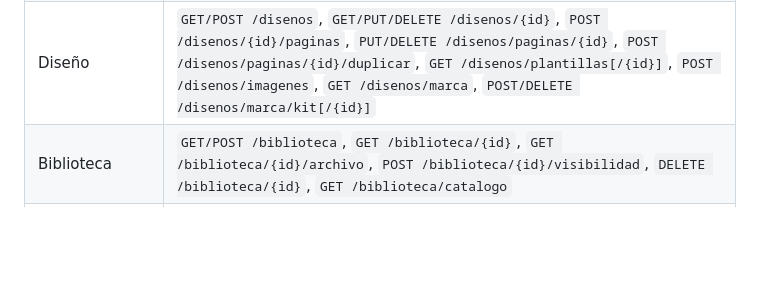
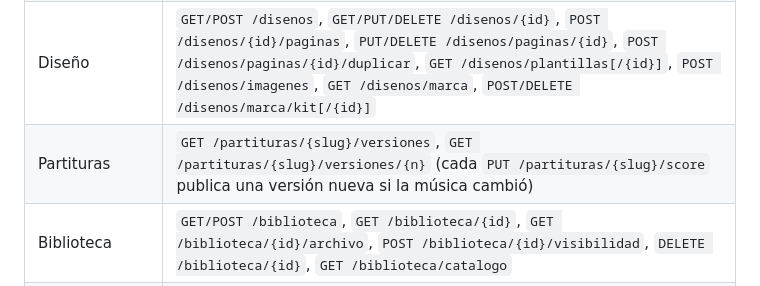
Before and after one commit to Smansilla98/adminChilingo, a Markdown page: docs/API.md, the part around the change. Drawn GitHub-style; blank space fills up the shorter version.

```diff
--- a/docs/API.md
+++ b/docs/API.md
@@ -211,6 +211,7 @@ Detalle: `{ data: {...} }`. En los campos de año se usa `anio`.
 | Auditoría | `GET /auditoria`, `GET /auditoria/{id}`, `GET /auditoria/catalogo` |
 | Villa Gesell | `GET /villa-gesell`, `PUT /villa-gesell/config`, inscriptos (`GET/POST`, `GET/PUT/DELETE {id}`, `GET nueva`, `GET alumnos-disponibles`), `POST alumnos-rapidos\|profesores-rapidos\|bloques-rapidos`, calendario (`GET calendario`, `POST dias/generar`, `PUT dias/{id}`, `POST dias/{id}/slots\|tocadas`, `PUT/DELETE tocadas/{id}`), gastos e insumos (`GET/POST`, `PUT/DELETE {id}`) |
 | Diseño | `GET/POST /disenos`, `GET/PUT/DELETE /disenos/{id}`, `POST /disenos/{id}/paginas`, `PUT/DELETE /disenos/paginas/{id}`, `POST /disenos/paginas/{id}/duplicar`, `GET /disenos/plantillas[/{id}]`, `POST /disenos/imagenes`, `GET /disenos/marca`, `POST/DELETE /disenos/marca/kit[/{id}]` |
+| Partituras | `GET /partituras/{slug}/versiones`, `GET /partituras/{slug}/versiones/{n}` (cada `PUT /partituras/{slug}/score` publica una versión nueva si la música cambió) |
 | Biblioteca | `GET/POST /biblioteca`, `GET /biblioteca/{id}`, `GET /biblioteca/{id}/archivo`, `POST /biblioteca/{id}/visibilidad`, `DELETE /biblioteca/{id}`, `GET /biblioteca/catalogo` |
 | Inventario | `DELETE /inventario/{id}` (además de lo ya documentado) |
 
```
Also changed, not shown: docs/EDITOR_RITMOS.md (added, +254 -0 lines).
